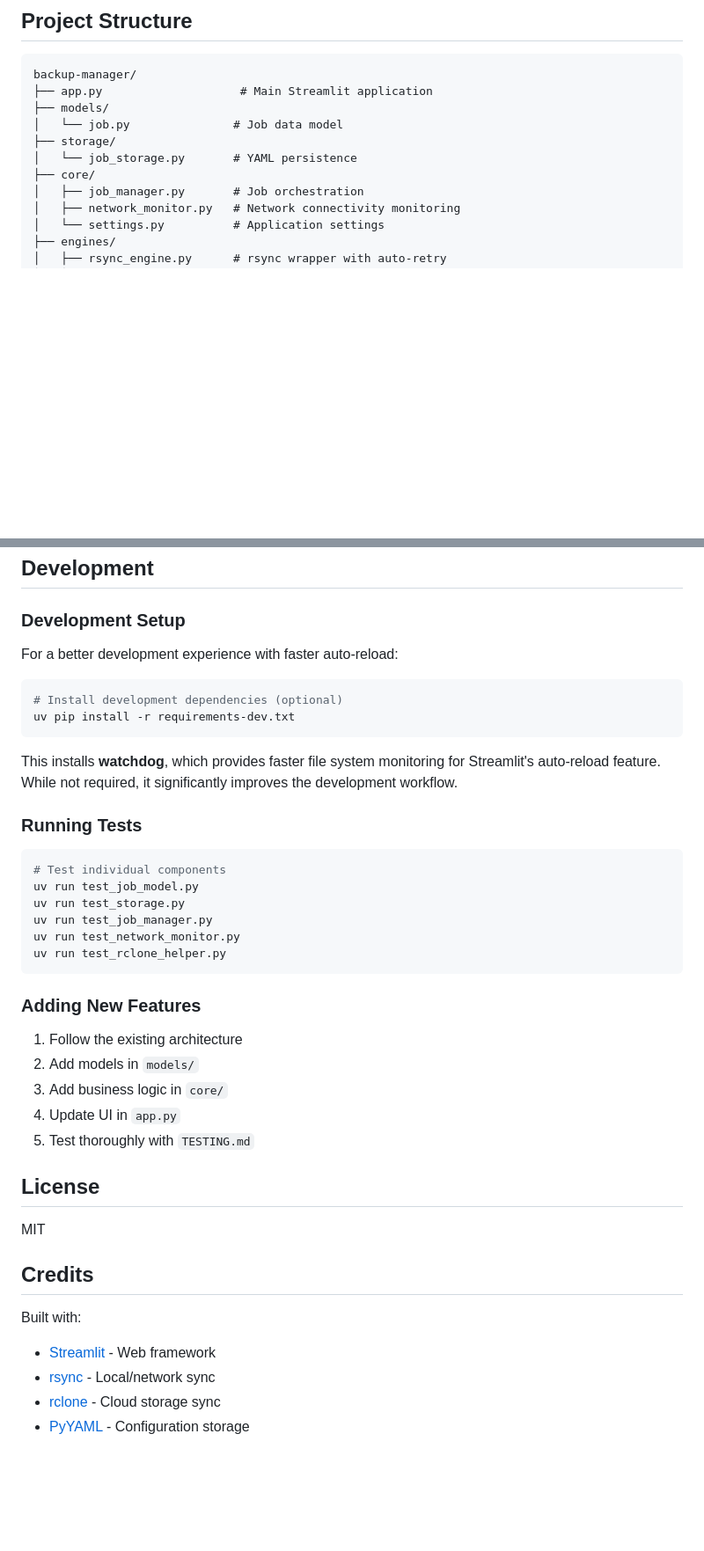
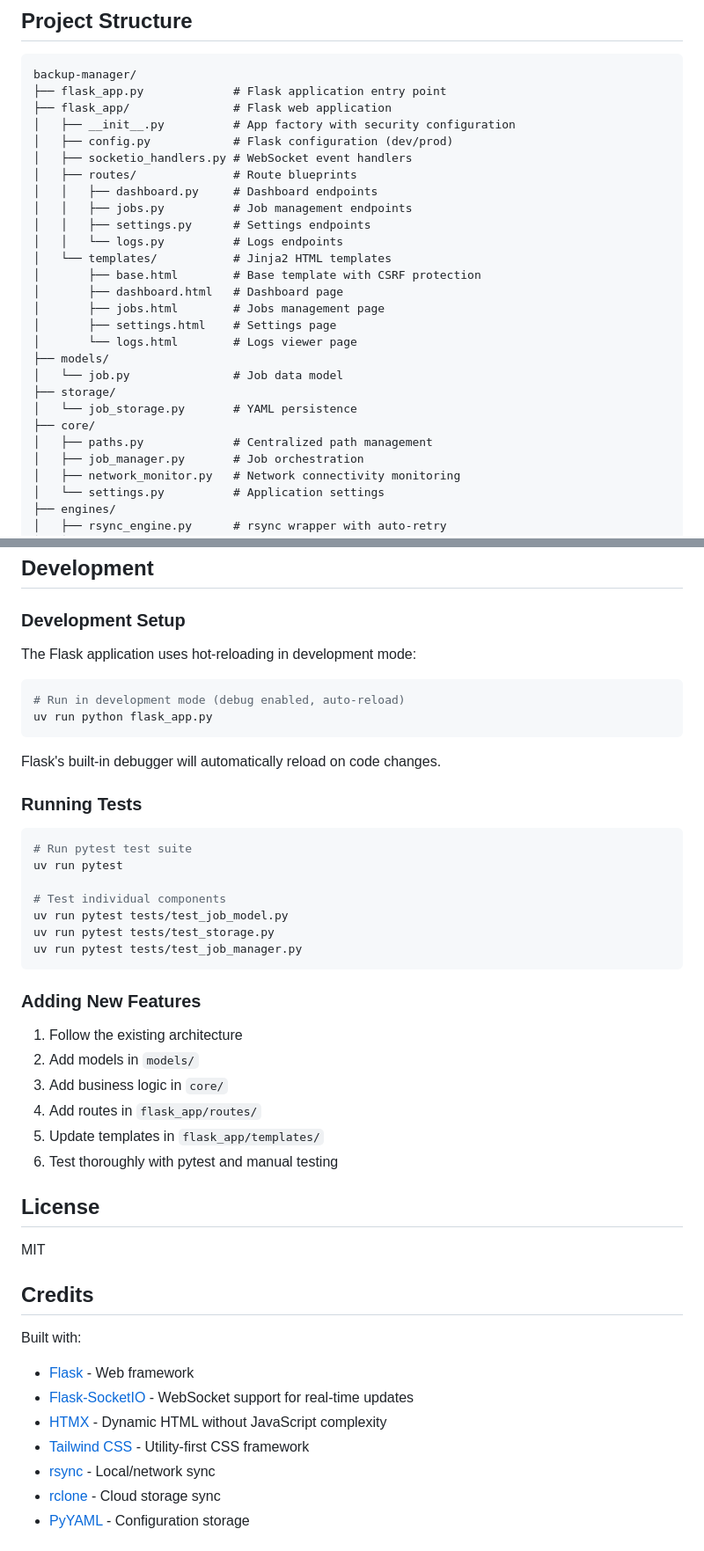
Before and after one commit to molotovsingh/personal_backup_tool, a Markdown page: README.md, 2 parts joined by grey strips. Shown at 88% size. Drawn GitHub-style; blank space fills up the shorter version.

````diff
--- a/README.md
+++ b/README.md
@@ -93,12 +99,28 @@ This will guide you through setting up:
 
 ```
 backup-manager/
-├── app.py                    # Main Streamlit application
+├── flask_app.py             # Flask application entry point
+├── flask_app/               # Flask web application
+│   ├── __init__.py          # App factory with security configuration
+│   ├── config.py            # Flask configuration (dev/prod)
+│   ├── socketio_handlers.py # WebSocket event handlers
+│   ├── routes/              # Route blueprints
+│   │   ├── dashboard.py     # Dashboard endpoints
+│   │   ├── jobs.py          # Job management endpoints
+│   │   ├── settings.py      # Settings endpoints
+│   │   └── logs.py          # Logs endpoints
+│   └── templates/           # Jinja2 HTML templates
+│       ├── base.html        # Base template with CSRF protection
+│       ├── dashboard.html   # Dashboard page
+│       ├── jobs.html        # Jobs management page
+│       ├── settings.html    # Settings page
+│       └── logs.html        # Logs viewer page
 ├── models/
 │   └── job.py               # Job data model
 ├── storage/
 │   └── job_storage.py       # YAML persistence
 ├── core/
+│   ├── paths.py             # Centralized path management
 │   ├── job_manager.py       # Job orchestration
 │   ├── network_monitor.py   # Network connectivity monitoring
 │   └── settings.py          # Application settings
@@ -212,24 +274,25 @@ auto_refresh_interval: 2
 
 ### Development Setup
 
-For a better development experience with faster auto-reload:
+The Flask application uses hot-reloading in development mode:
 
 ```bash
-# Install development dependencies (optional)
-uv pip install -r requirements-dev.txt
+# Run in development mode (debug enabled, auto-reload)
+uv run python flask_app.py
 ```
 
-This installs **watchdog**, which provides faster file system monitoring for Streamlit's auto-reload feature. While not required, it significantly improves the development workflow.
+Flask's built-in debugger will automatically reload on code changes.
 
 ### Running Tests
 
 ```bash
+# Run pytest test suite
+uv run pytest
+
 # Test individual components
-uv run test_job_model.py
-uv run test_storage.py
-uv run test_job_manager.py
-uv run test_network_monitor.py
-uv run test_rclone_helper.py
+uv run pytest tests/test_job_model.py
+uv run pytest tests/test_storage.py
+uv run pytest tests/test_job_manager.py
 ```
 
 ### Adding New Features
@@ -237,8 +300,9 @@ uv run test_rclone_helper.py
 1. Follow the existing architecture
 2. Add models in `models/`
 3. Add business logic in `core/`
-4. Update UI in `app.py`
-5. Test thoroughly with `TESTING.md`
+4. Add routes in `flask_app/routes/`
+5. Update templates in `flask_app/templates/`
+6. Test thoroughly with pytest and manual testing
 
 ## License
 
@@ -247,7 +311,10 @@ MIT
 ## Credits
 
 Built with:
-- [Streamlit](https://streamlit.io/) - Web framework
+- [Flask](https://flask.palletsprojects.com/) - Web framework
+- [Flask-SocketIO](https://flask-socketio.readthedocs.io/) - WebSocket support for real-time updates
+- [HTMX](https://htmx.org/) - Dynamic HTML without JavaScript complexity
+- [Tailwind CSS](https://tailwindcss.com/) - Utility-first CSS framework
 - [rsync](https://rsync.samba.org/) - Local/network sync
 - [rclone](https://rclone.org/) - Cloud storage sync
 - [PyYAML](https://pyyaml.org/) - Configuration storage
````
Also changed, not shown: other parts of README.md (+51 -5 lines).
